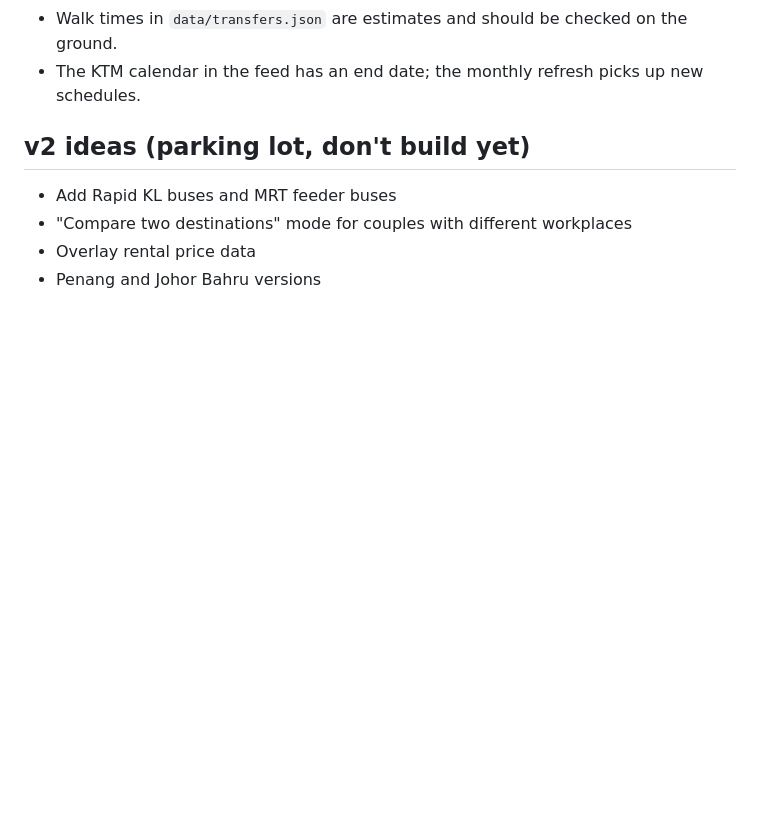
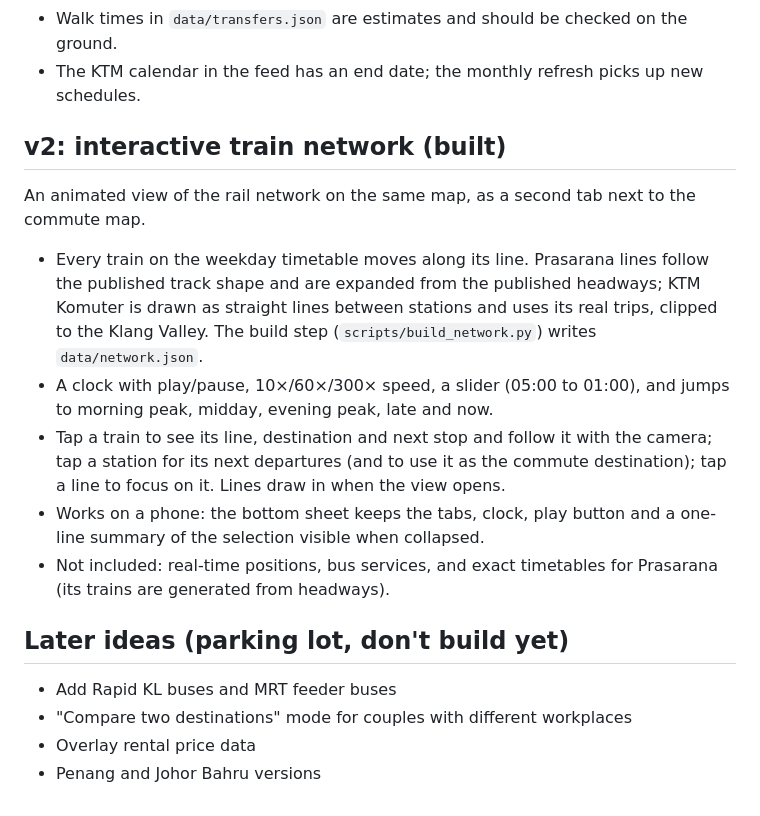
Before and after one commit to anselloo/klang-valley-commute-map, a Markdown page: SPEC.md, the part around the change. Rendered like a GitHub page; blank space fills up the shorter version.

```diff
--- a/SPEC.md
+++ b/SPEC.md
@@ -94,7 +94,16 @@ Status as of 2026-11-06: all six are built, pushed and deployed. One item is sti
 - Walk times in `data/transfers.json` are estimates and should be checked on the ground.
 - The KTM calendar in the feed has an end date; the monthly refresh picks up new schedules.
 
-## v2 ideas (parking lot, don't build yet)
+## v2: interactive train network (built)
+An animated view of the rail network on the same map, as a second tab next to the commute map.
+
+- Every train on the weekday timetable moves along its line. Prasarana lines follow the published track shape and are expanded from the published headways; KTM Komuter is drawn as straight lines between stations and uses its real trips, clipped to the Klang Valley. The build step (`scripts/build_network.py`) writes `data/network.json`.
+- A clock with play/pause, 10×/60×/300× speed, a slider (05:00 to 01:00), and jumps to morning peak, midday, evening peak, late and now.
+- Tap a train to see its line, destination and next stop and follow it with the camera; tap a station for its next departures (and to use it as the commute destination); tap a line to focus on it. Lines draw in when the view opens.
+- Works on a phone: the bottom sheet keeps the tabs, clock, play button and a one-line summary of the selection visible when collapsed.
+- Not included: real-time positions, bus services, and exact timetables for Prasarana (its trains are generated from headways).
+
+## Later ideas (parking lot, don't build yet)
 - Add Rapid KL buses and MRT feeder buses
 - "Compare two destinations" mode for couples with different workplaces
 - Overlay rental price data
```
Also changed, not shown: README.md (+21 -5 lines), docs/network.png (added).
